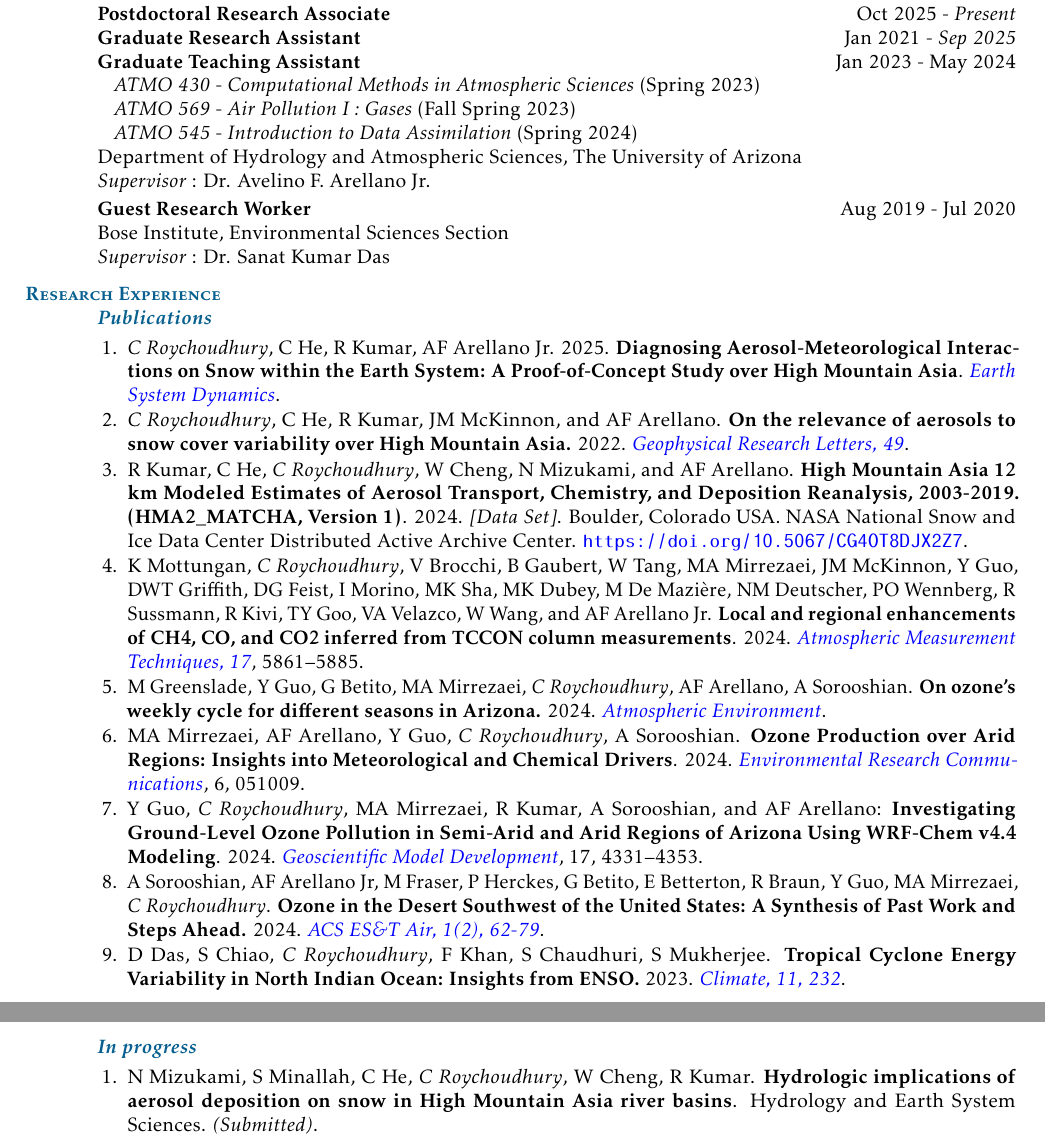
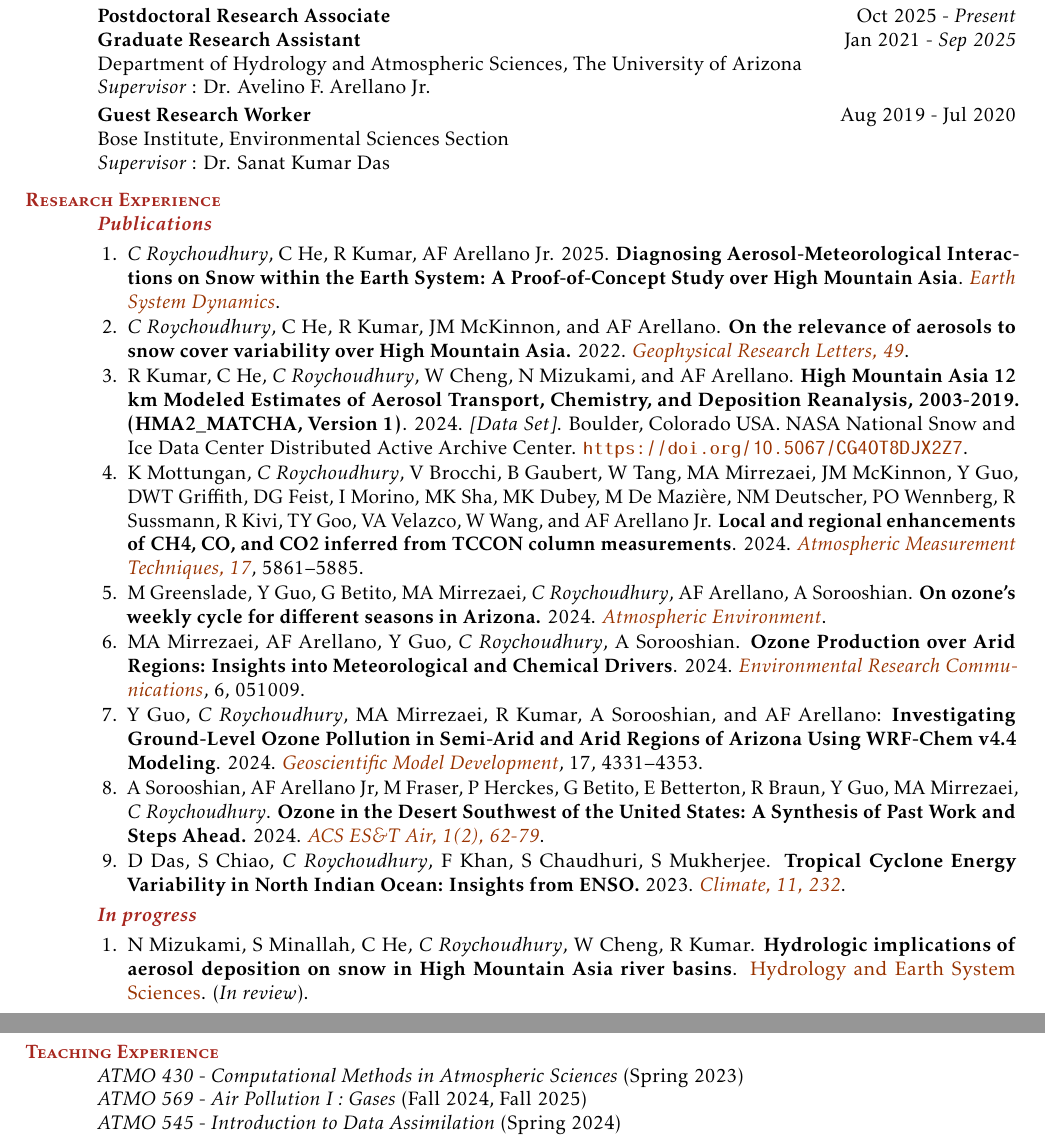
Before and after one commit to chayanroyc/CV, a LaTeX CV (CV_CR.tex): two parts of pages 1 and 2 of 3 before the commit and two parts of pages 1 and 3 of 3 after it, joined at a grey line, cut so that both start at the same text. Compiled offline with pdfLaTeX.

Commit message:
Updated.

```diff
--- a/CV_CR.tex
+++ b/CV_CR.tex
@@ -8,7 +8,7 @@
 %\usepackage[urw-garamond]{mathdesign}
 \usepackage{multicol}
 \setlength{\columnsep}{-0.5mm}
-\hypersetup{colorlinks=true, urlcolor=blue}
+
 \usepackage{fancyhdr}
 \thispagestyle{empty}
 
@@ -25,9 +25,15 @@
 
 \usepackage[dvipsnames]{xcolor}
 \colorlet{sep}{MidnightBlue}
+\colorlet{sep}{Mahogany}
 \colorlet{rb}{RoyalBlue}
 \usepackage{tikz}
 \usepackage{fontawesome}
+
+% Define mahogany color (RGB or named if available)
+\definecolor{mahogany}{RGB}{153,51,0} % adjust tone if needed
+
+\hypersetup{colorlinks=true, urlcolor=mahogany}
 
 \usepackage[skip=2pt plus1pt, indent=0pt]{parskip}
 
@@ -152,10 +158,10 @@
 
 		\textbf{Postdoctoral Research Associate} \hfill Oct 2025 - \textit{Present} \\
 		\textbf{Graduate Research Assistant} \hfill Jan 2021 - \textit{Sep 2025}  \\
-		\textbf{Graduate Teaching Assistant} \hfill Jan 2023 - May 2024  \\
-		\hspace*{2mm} \textit{ATMO 430 - Computational Methods in Atmospheric Sciences} (Spring 2023) \\
-		\hspace*{2mm}  \textit{ATMO 569 - Air Pollution I : Gases} (Fall Spring 2023) \\
-		\hspace*{2mm}  \textit{ATMO 545 - Introduction to Data Assimilation} (Spring 2024) \\
+	%	\textbf{Graduate Teaching Assistant} \hfill Jan 2023 - May 2024  \\
+	%	\hspace*{2mm} \textit{ATMO 430 - Computational Methods in Atmospheric Sciences} (Spring 2023) \\
+	%	\hspace*{2mm}  \textit{ATMO 569 - Air Pollution I : Gases} (Fall Spring 2023) \\
+	%	\hspace*{2mm}  \textit{ATMO 545 - Introduction to Data Assimilation} (Spring 2024) \\
 		Department of Hydrology and Atmospheric Sciences, The University of Arizona \\
 		\textit{ Supervisor} : Dr. Avelino F. Arellano Jr.
 
@@ -240,7 +246,7 @@
 			\begin{enumerate}[topsep=1pt, partopsep=1pt, itemsep=0.5pt, parsep=0.1pt, leftmargin=15pt,label=\arabic*.]
 
 			\item N Mizukami, S Minallah, C He, \textit{C Roychoudhury}, W Cheng, R Kumar. \textbf{Hydrologic implications of aerosol deposition on snow in High
-			Mountain Asia river basins}. Hydrology and Earth System Sciences. \textit{(Submitted)}.
+			Mountain Asia river basins}. \href{https://egusphere.copernicus.org/preprints/2025/egusphere-2025-4586/}{Hydrology and Earth System Sciences}. (\textit{In review}).
 
 			\item JM McKinnon, \textit{C Roychoudhury}, MA Mirrezaei, B Gaubert, AF Arellano.  \textbf{Use of Power Spectral Analysis and Dominant Time Scales to
 			Investigate Seasonal and Long-Term Variability of Atmospheric
@@ -392,6 +398,12 @@
 			%	\end{itemize}
 
 		%\clearpage
+		\vspace{-0.4cm}
+
+		\section{\mysidestyle \textbf{\textcolor{sep}{Teaching Experience}}}
+	 \textit{ATMO 430 - Computational Methods in Atmospheric Sciences} (Spring 2023) \\
+	 \textit{ATMO 569 - Air Pollution I : Gases} (Fall 2024, Fall 2025) \\
+	\textit{ATMO 545 - Introduction to Data Assimilation} (Spring 2024)
 
 		\vspace{-0.4cm}
 		%__________________________________________________________________________________________________________________
```
Also changed, not shown: CV_CR.pdf, CV_CR.tex (2 more changed lines), 2 other files.
